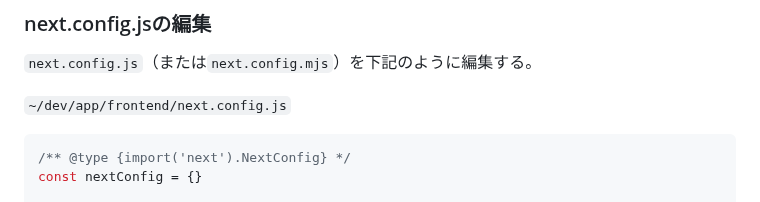
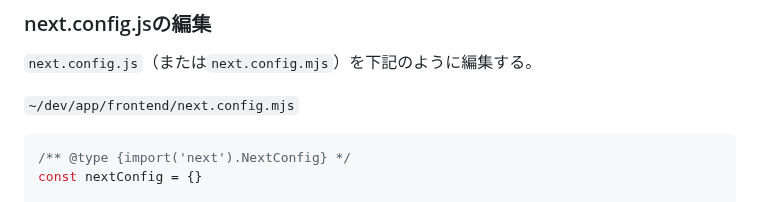
Before and after one commit to recsyslab/tutorials, a Markdown page: web/Webシステム開発環境の構築.md, the part around the change. GitHub-like rendering.

````diff
--- a/web/Webシステム開発環境の構築.md
+++ b/web/Webシステム開発環境の構築.md
@@ -102,7 +102,7 @@ $ code .
 ### next.config.jsの編集
 `next.config.js`（または`next.config.mjs`）を下記のように編集する。
 
-`~/dev/app/frontend/next.config.js`
+`~/dev/app/frontend/next.config.mjs`
 ```js
 /** @type {import('next').NextConfig} */
 const nextConfig = {}
````
